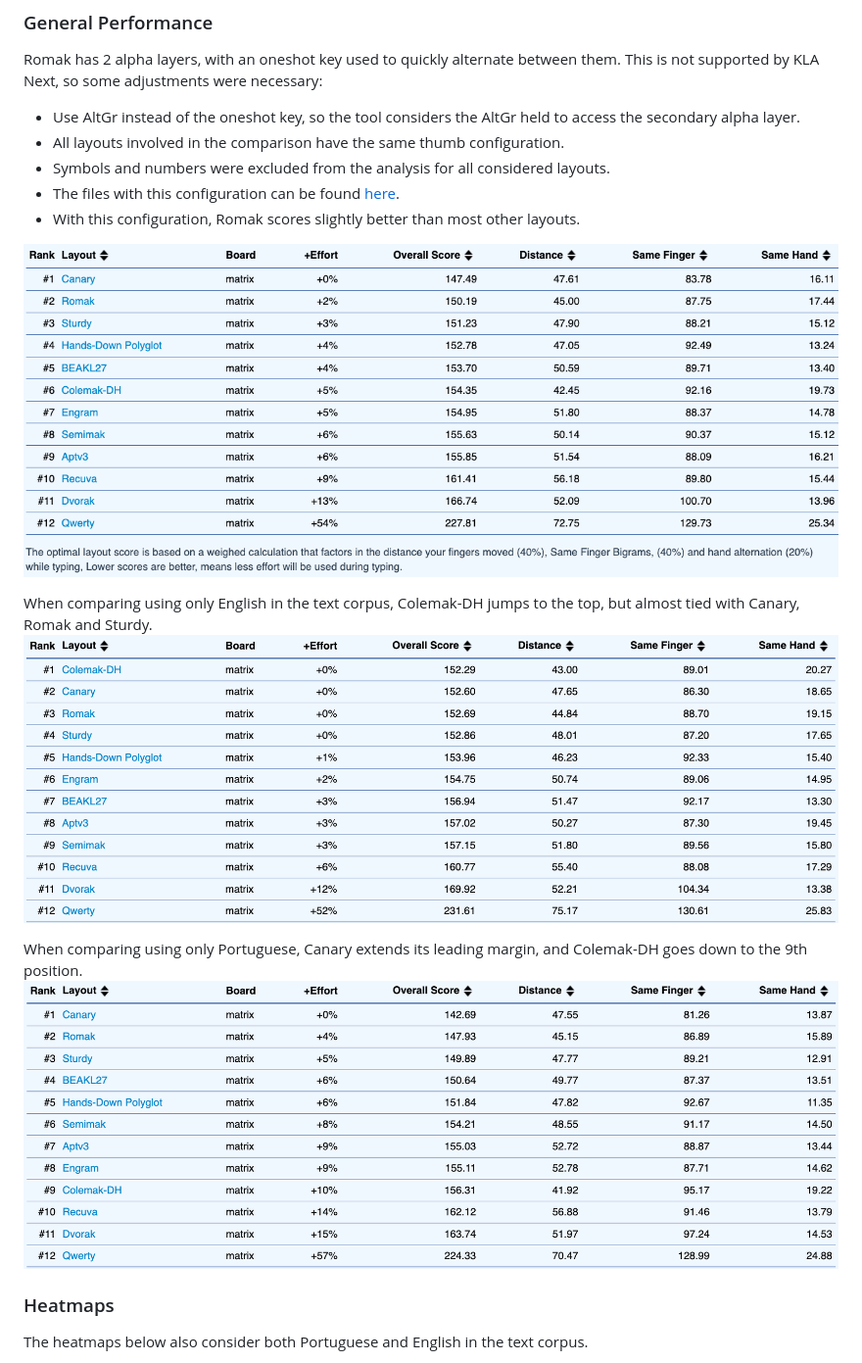
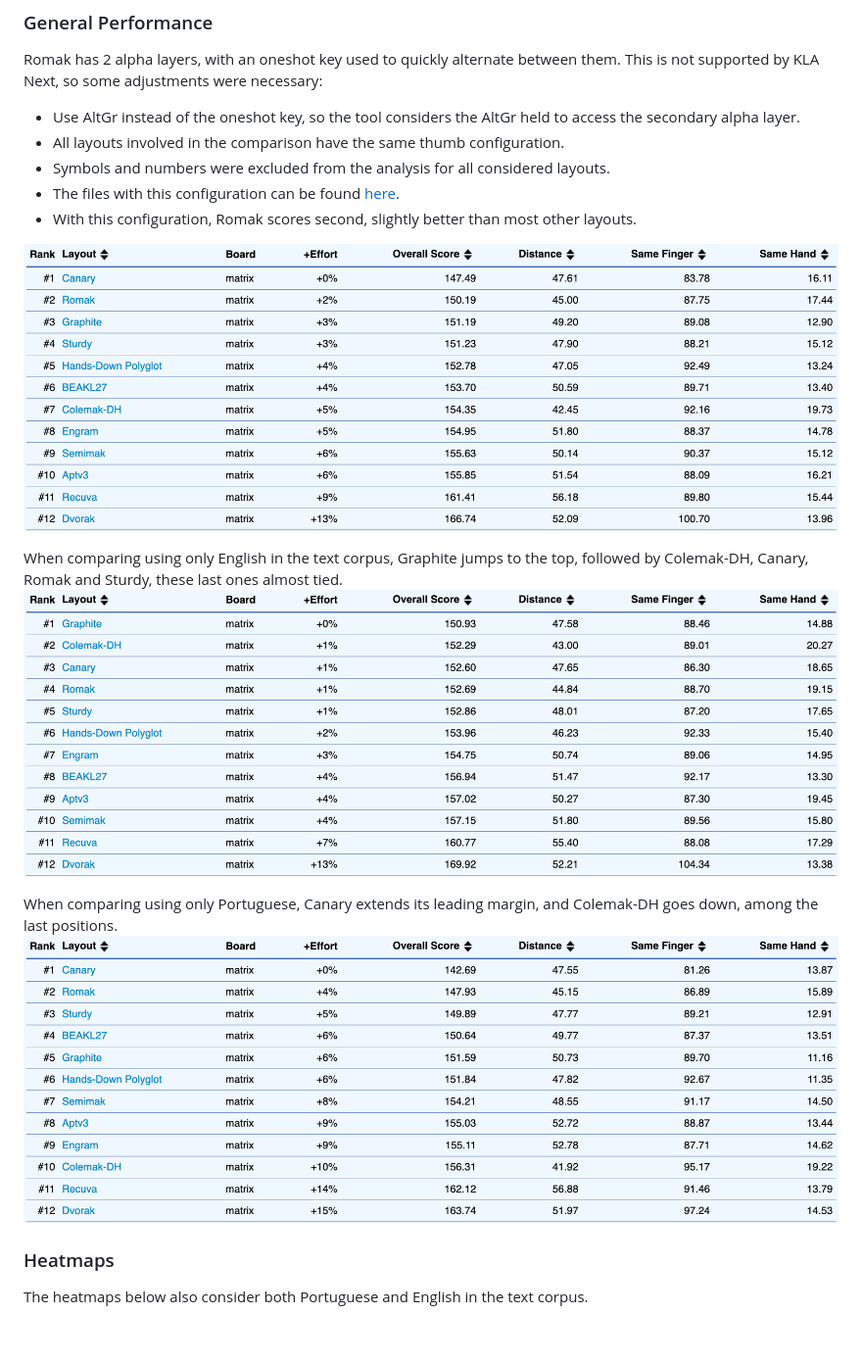
Before and after one commit to rafaelromao/romak, a Markdown page: analysis.md, the part around the change. Shown at 98% size. Rendered like a GitHub page; pictures changed too: img/perf.png, img/perf_en.png, img/perf_pt.png; blank space fills up the shorter version.

Commit message:
add modern keyboard layouts to the perf docs

```diff
--- a/analysis.md
+++ b/analysis.md
@@ -15,14 +15,14 @@ Romak has 2 alpha layers, with an oneshot key used to quickly alternate between
 - All layouts involved in the comparison have the same thumb configuration.
 - Symbols and numbers were excluded from the analysis for all considered layouts.
 - The files with this configuration can be found [here](analysis/).
-- With this configuration, Romak scores slightly better than most other layouts.
+- With this configuration, Romak scores second, slightly better than most other layouts.
 
 ![img](img/perf.png)
 
-When comparing using only English in the text corpus, Colemak-DH jumps to the top, but almost tied with Canary, Romak and Sturdy.
+When comparing using only English in the text corpus, Graphite jumps to the top, followed by Colemak-DH, Canary, Romak and Sturdy, these last ones almost tied.
 ![img](img/perf_en.png)
 
-When comparing using only Portuguese, Canary extends its leading margin, and Colemak-DH goes down to the 9th position.
+When comparing using only Portuguese, Canary extends its leading margin, and Colemak-DH goes down, among the last positions.
 ![img](img/perf_pt.png)
 
 ### Heatmaps
```
Also changed, not shown: 1 other file.
